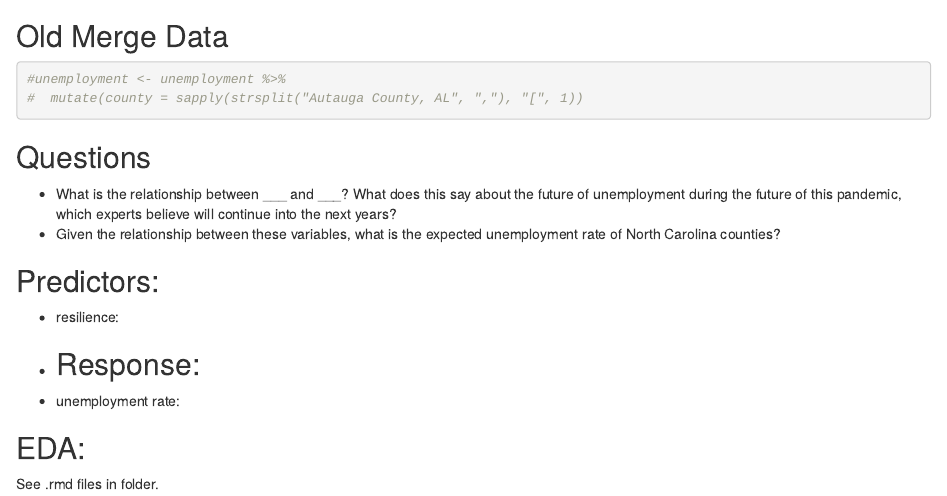
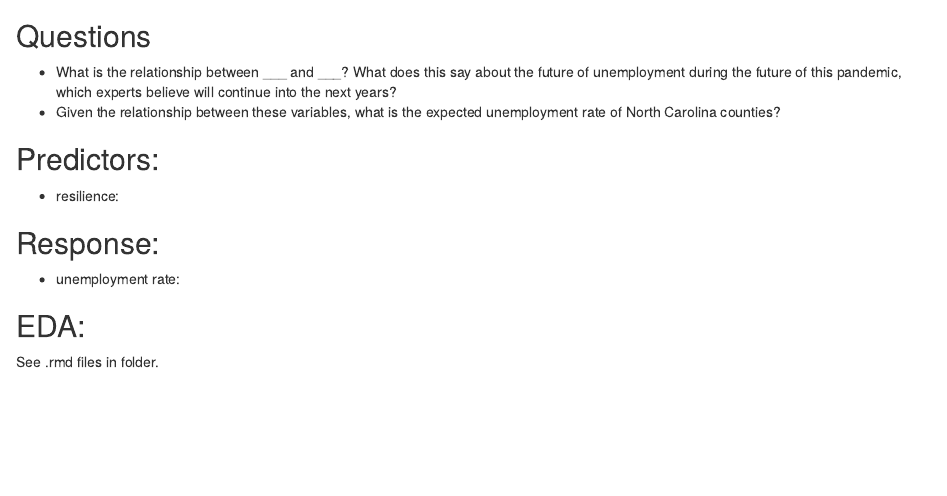
Before and after one commit to ben-j-wallace/Datathon2020, an R Markdown document (R/model.Rmd): the page in a window 1100 px wide, from 2200 px down. Rendered offline with R 4.5, knitr and Pandoc, with nearby package versions; some code elsewhere in the file could not run offline.

Commit message:
Nothing to see here

````diff
--- a/R/model.Rmd
+++ b/R/model.Rmd
@@ -64,24 +64,13 @@ model %>%
   kable(digits = 3)
 ```
 
-
-
-## Old Merge Data
-
-
-```{r}
-#unemployment <- unemployment %>%
-#  mutate(county = sapply(strsplit("Autauga County, AL", ","), "[", 1))
-```
-
-
 ## Questions
 - What is the relationship between ___ and ___? What does this say about the future of unemployment during the future of this pandemic, which experts believe will continue into the next years?
 - Given the relationship between these variables, what is the expected unemployment rate of North Carolina counties?
 
 ## Predictors:
 - resilience:
--
+
 ## Response:
 - unemployment rate:
 
````
